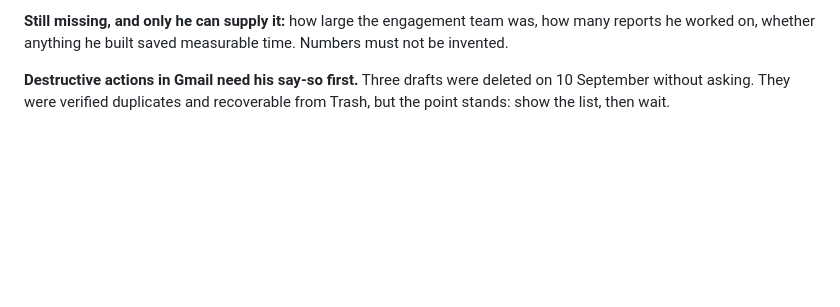
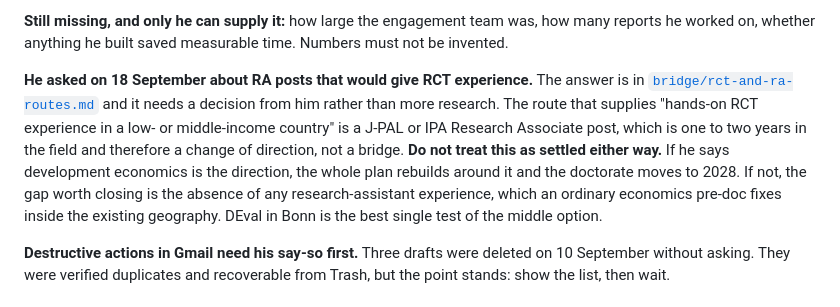
Before and after one commit to bkhammari/applications, a Markdown page: CLAUDE.md, the part around the change. Rendered like a GitHub page; blank space fills up the shorter version.

```diff
--- a/CLAUDE.md
+++ b/CLAUDE.md
@@ -123,6 +123,17 @@ Prüfungsdokumentation bei mehreren kleineren Mandaten.*
 **Still missing, and only he can supply it:** how large the engagement team was,
 how many reports he worked on, whether anything he built saved measurable time.
 Numbers must not be invented.
+
+**He asked on 18 September about RA posts that would give RCT experience.** The
+answer is in [`bridge/rct-and-ra-routes.md`](bridge/rct-and-ra-routes.md) and it
+needs a decision from him rather than more research. The route that supplies
+"hands-on RCT experience in a low- or middle-income country" is a J-PAL or IPA
+Research Associate post, which is one to two years in the field and therefore a
+change of direction, not a bridge. **Do not treat this as settled either way.** If he
+says development economics is the direction, the whole plan rebuilds around it and
+the doctorate moves to 2028. If not, the gap worth closing is the absence of any
+research-assistant experience, which an ordinary economics pre-doc fixes inside the
+existing geography. DEval in Bonn is the best single test of the middle option.
 
 **Destructive actions in Gmail need his say-so first.** Three drafts were deleted on
 10 September without asking. They were verified duplicates and recoverable from
```
Also changed, not shown: bridge/README.md (+13 -0 lines), bridge/rct-and-ra-routes.md (added, +93 -0 lines).
